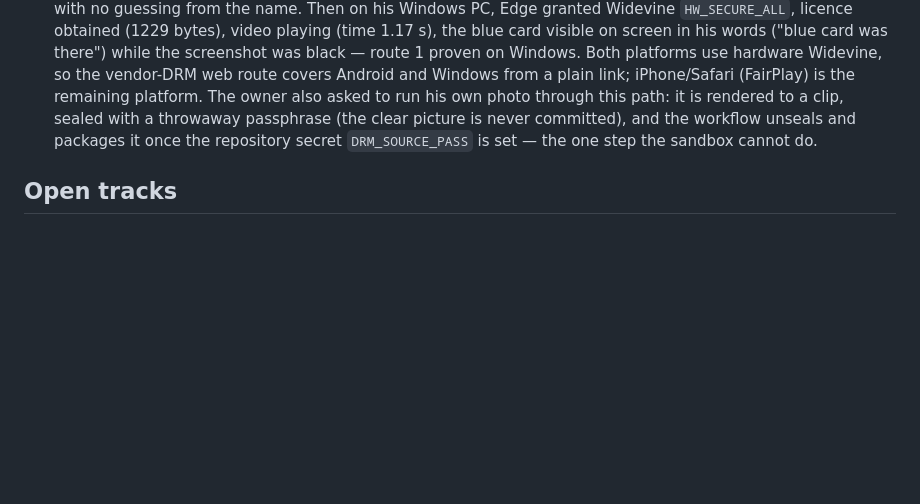
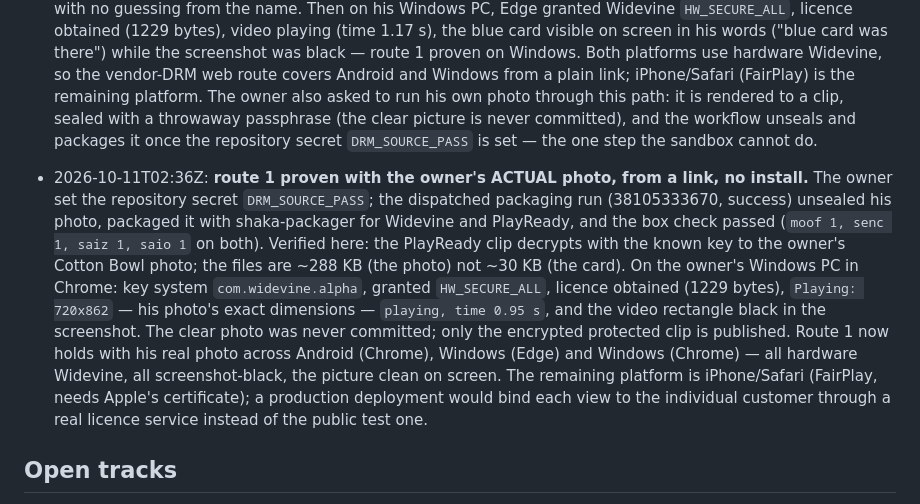
Before and after one commit to oneandroid-max/ccs-protected-still-proof, a Markdown page: PLAN.md, the part around the change. Rendered like a GitHub page; blank space fills up the shorter version.

Commit message:
docs(plan): route 1 proven with the owner's real photo from a link — Windows Chrome HW_SECURE_ALL, 720x862 playing, screenshot black
Co-Authored-By: Claude Opus 4.8 <noreply@anthropic.com>
Claude-Session: https://claude.ai/code/session_011eVfaaDB7XRwQU9VAri2zQ

```diff
--- a/PLAN.md
+++ b/PLAN.md
@@ -90,6 +90,8 @@ device for it; no outside service is in the chain.
 
 - 2026-10-11T02:25Z: **route 1 proven on Windows too, and the Edge routing fixed.** The owner opened the page in Edge on his phone first; it failed with shaka error 6001 because the page routed every Edge to PlayReady, but Edge on Android has Widevine, not PlayReady (PlayReady is Edge-on-Windows only). Fixed: "Play" now tries the DRM the browser actually has (Widevine first, PlayReady first on Windows) and falls back, with no guessing from the name. Then on his Windows PC, Edge granted Widevine `HW_SECURE_ALL`, licence obtained (1229 bytes), video playing (time 1.17 s), the blue card visible on screen in his words ("blue card was there") while the screenshot was black — route 1 proven on Windows. Both platforms use hardware Widevine, so the vendor-DRM web route covers Android and Windows from a plain link; iPhone/Safari (FairPlay) is the remaining platform. The owner also asked to run his own photo through this path: it is rendered to a clip, sealed with a throwaway passphrase (the clear picture is never committed), and the workflow unseals and packages it once the repository secret `DRM_SOURCE_PASS` is set — the one step the sandbox cannot do.
 
+- 2026-10-11T02:36Z: **route 1 proven with the owner's ACTUAL photo, from a link, no install.** The owner set the repository secret `DRM_SOURCE_PASS`; the dispatched packaging run (38105333670, success) unsealed his photo, packaged it with shaka-packager for Widevine and PlayReady, and the box check passed (`moof 1, senc 1, saiz 1, saio 1` on both). Verified here: the PlayReady clip decrypts with the known key to the owner's Cotton Bowl photo; the files are ~288 KB (the photo) not ~30 KB (the card). On the owner's Windows PC in Chrome: key system `com.widevine.alpha`, granted `HW_SECURE_ALL`, licence obtained (1229 bytes), `Playing: 720x862` — his photo's exact dimensions — `playing, time 0.95 s`, and the video rectangle black in the screenshot. The clear photo was never committed; only the encrypted protected clip is published. Route 1 now holds with his real photo across Android (Chrome), Windows (Edge) and Windows (Chrome) — all hardware Widevine, all screenshot-black, the picture clean on screen. The remaining platform is iPhone/Safari (FairPlay, needs Apple's certificate); a production deployment would bind each view to the individual customer through a real licence service instead of the public test one.
+
 ## Open tracks
 
 1. **Web, black capture without a vendor path.** No mechanism is known. Candidates are tried one at a time and each result is written here, pass or fail, with the command or screenshot that showed it.
```
